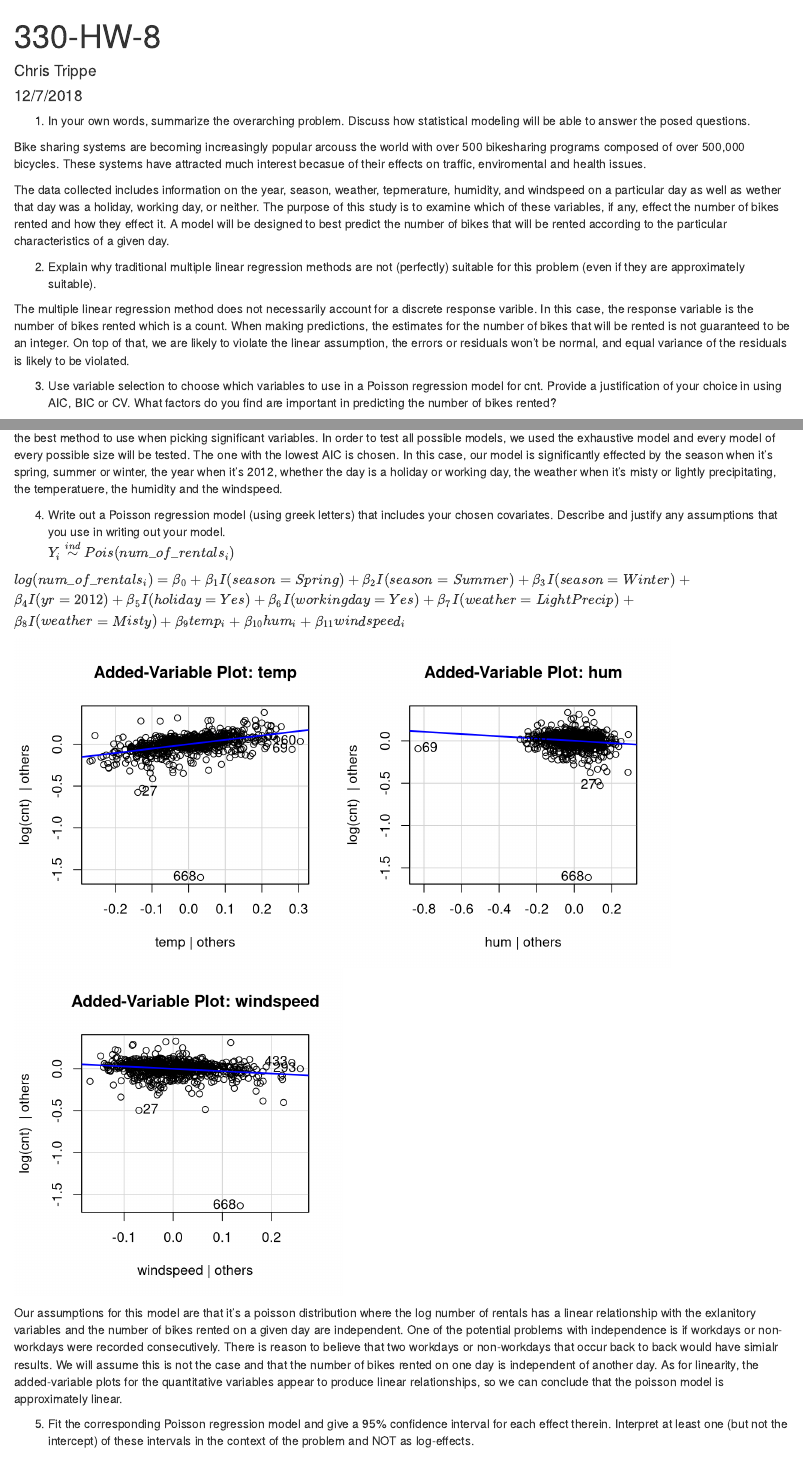
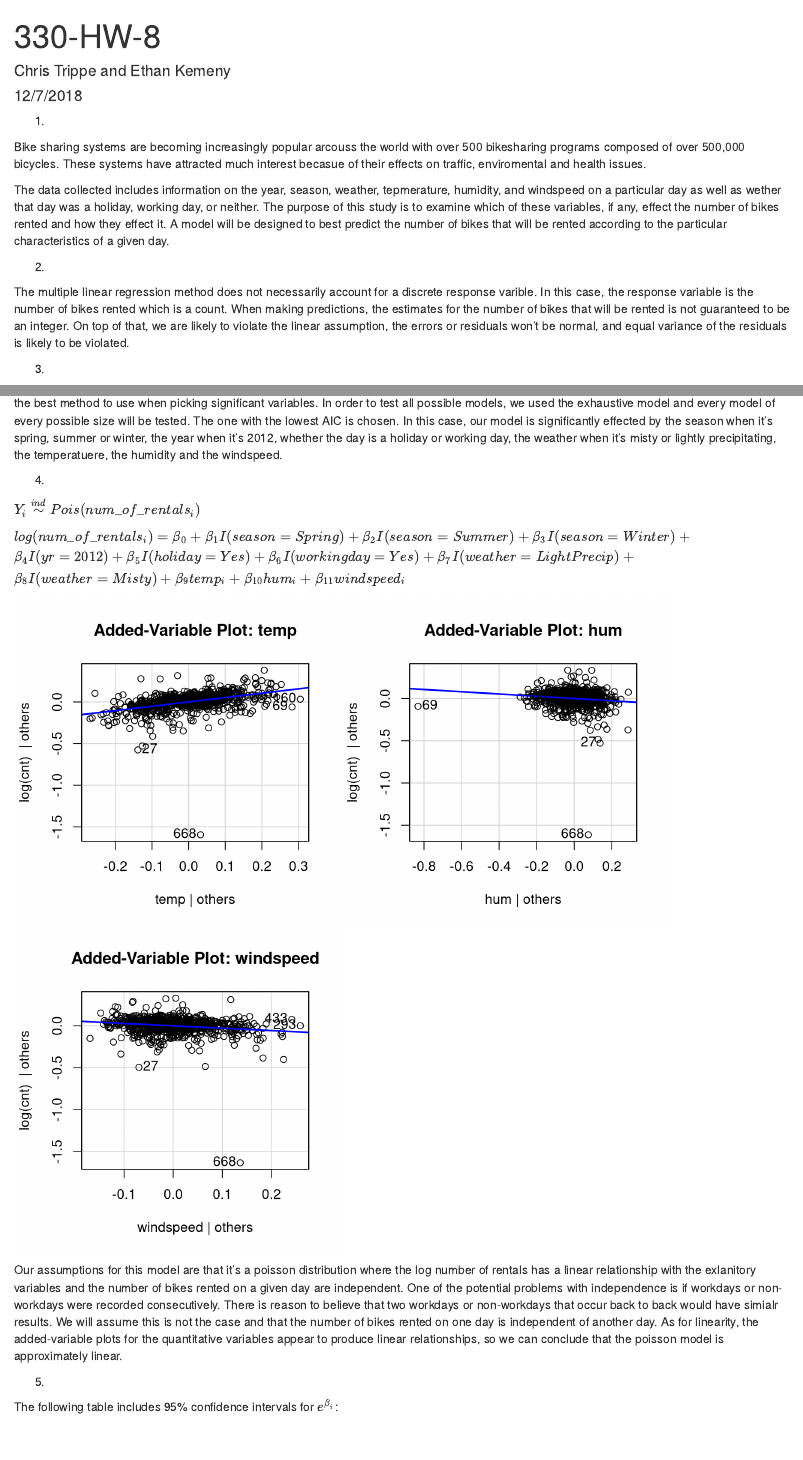
Before and after one commit to christrippe/330-HW-8, an R Markdown document (330-HW-8.Rmd): the page in a window 1100 px wide, from its top, and a second part further down, joined at a grey line. Rendered offline with R 4.5, knitr and Pandoc, with nearby package versions; some code elsewhere in the file could not run offline.

````diff
--- a/330-HW-8.Rmd
+++ b/330-HW-8.Rmd
@@ -1,6 +1,6 @@
 ---
 title: "330-HW-8"
-author: "Chris Trippe"
+author: "Chris Trippe and Ethan Kemeny"
 date: "12/7/2018"
 output: html_document
 ---
@@ -25,19 +25,19 @@
 bike_data$yr <- as.factor(bike_data$yr)
 ```
 
-1. In your own words, summarize the overarching problem. Discuss how statistical modeling will be able to answer the posed questions.
+1.
 
 Bike sharing systems are becoming increasingly popular arcouss the world with over 500 bikesharing programs composed of over 500,000 bicycles. These systems have attracted much interest becasue of their effects on traffic, enviromental and health issues.
 
 The data collected includes information on the year, season, weather, tepmerature, humidity, and windspeed on a particular day as well as wether that day was a holiday, working day, or neither. The purpose of this study is to examine which of these variables, if any, effect the number of bikes rented and how they effect it. A model will be designed to best predict the number of bikes that will be rented according to the particular characteristics of a given day.
 
-2. Explain why traditional multiple linear regression methods are not (perfectly) suitable for this problem (even if they are approximately suitable).
+2.
 
 The multiple linear regression method does not necessarily account for a discrete response varible. In this case, the response variable is the number of bikes rented which is a count. When making predictions, the estimates for the number of bikes that will be rented is not guaranteed to be an integer. On top of that, we are likely to violate the linear assumption, the errors or residuals won't be normal, and equal variance of the residuals is likely to be violated.
 
-3. Use variable selection to choose which variables to use in a Poisson regression model for cnt. Provide a justification of your choice in using AIC, BIC or CV. What factors do you find are important in predicting the number of bikes rented?
+3.
 
-```{r}
+```{r, fig.height = 4, fig.width=6}
 vs.res <- bestglm(bike_data, IC = "AIC", method = "exhaustive", family = poisson)
 
 best_slr <- vs.res$BestModel
@@ -51,7 +51,8 @@
 
 Since the importance of this model is to predict estimates, the AIC method, which is the best method to use when creating a prediction model, is the best method to use when picking significant variables. In order to test all possible models, we used the exhaustive model and every model of every possible size will be tested. The one with the lowest AIC is chosen. In this case, our model is significantly effected by the season when it's spring, summer or winter, the year when it's 2012, whether the day is a holiday or working day, the weather when it's misty or lightly precipitating, the temperatuere, the humidity and the windspeed.
 
-4. Write out a Poisson regression model (using greek letters) that includes your chosen covariates. Describe and justify any assumptions that you use in writing out your model.
+4.
+
 $Y_i \overset{ind}{\sim} Pois(num\_of\_rentals_i)$
 
 $log(num\_of\_rentals_i) = \beta_0 + \beta_1I(season = Spring) +  \beta_2I(season = Summer) + \beta_3I(season = Winter) + \\ \beta_4I(yr = 2012) + \beta_5I(holiday = Yes) + \beta_6I(workingday = Yes) + \beta_7I(weather = Light Precip) + \\ \beta_8I(weather = Misty) +  \beta_9temp_i + \beta_{10}hum_i + \beta_{11}windspeed_i$
@@ -67,8 +68,9 @@
 
 Our assumptions for this model are that it's a poisson distribution where the log number of rentals has a linear relationship with the exlanitory variables and the number of bikes rented on a given day are independent. One of the potential problems with independence is if workdays or non-workdays were recorded consecutively. There is reason to believe that two workdays or non-workdays that occur back to back would have simialr results. We will assume this is not the case and that the number of bikes rented on one day is independent of another day. As for linearity, the added-variable plots for the quantitative variables appear to produce linear relationships, so we can conclude that the poisson model is approximately linear.
 
-5. Fit the corresponding Poisson regression model and give a 95% confidence interval for each effect therein. Interpret at least one (but not the intercept) of these intervals in the context of the problem and NOT as log-effects.
+5.
 
+The following table includes 95% confidence intervals for $e^{\beta_i}$:
 ```{r}
 conf.table <- confint((best_slr)) %>% exp() %>% round(3)
 conf.frame <- data.frame(Variable = row.names(conf.table), Lower.Bound = conf.table[,1], Upper.Bound = conf.table[,2],row.names = NULL )
````
Also changed, not shown: 330-HW-8.html, 330-HW-8.Rmd (4 more changed lines).
